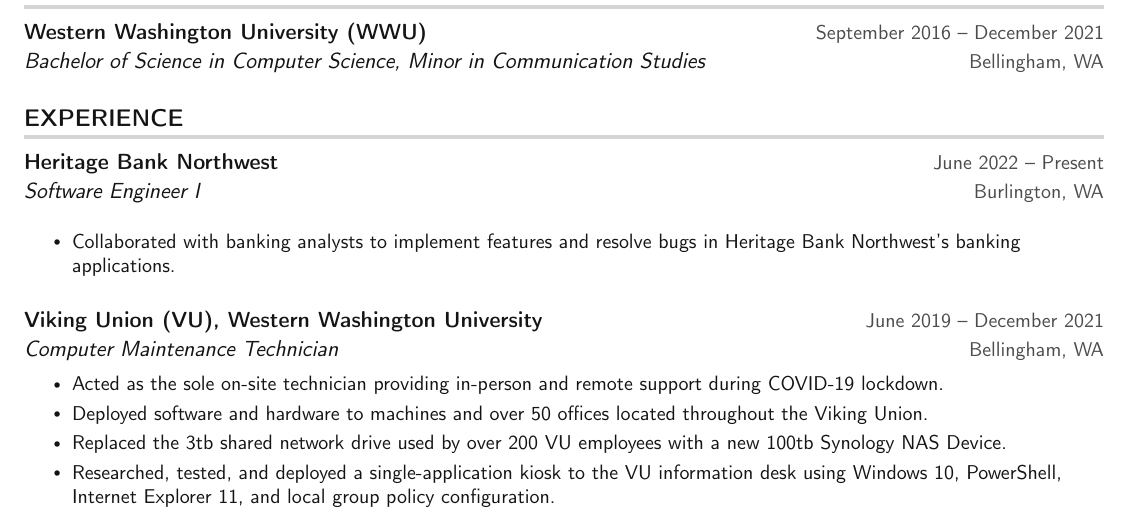
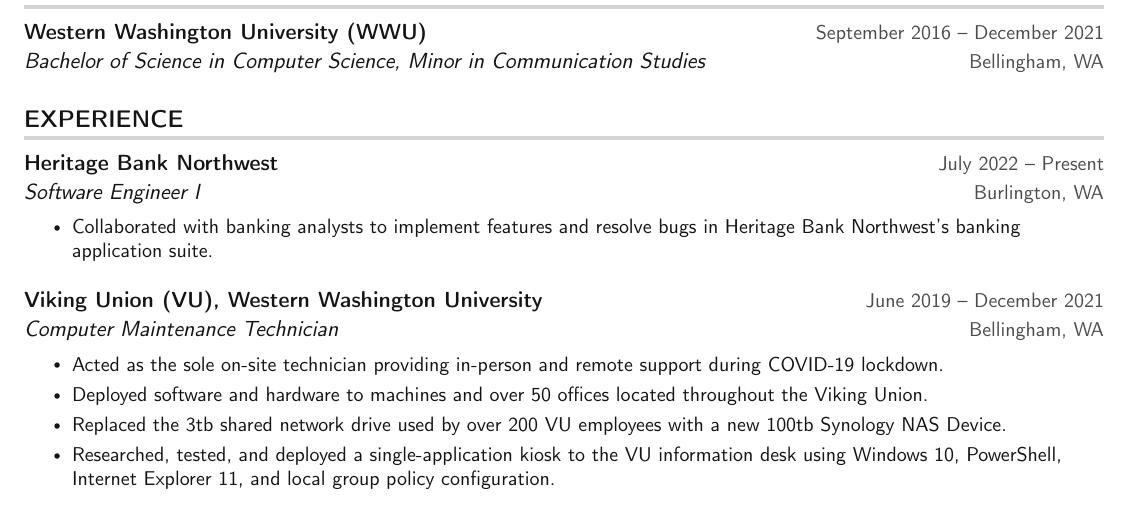
Before and after one commit to xNS5/resume, a LaTeX CV (MichaelKennedy_Resume.tex): part of page 1 of 2, cut so that both start at the same text. Compiled offline with pdfLaTeX.

Commit message:
Fixed starting date for HBNW, adjusted language used in resume item

```diff
--- a/MichaelKennedy_Resume.tex
+++ b/MichaelKennedy_Resume.tex
@@ -150,11 +150,10 @@
   \resumeSubHeadingListStart
 
     \resumeSubheading
-      {Heritage Bank Northwest}{June 2022 -- Present}
+      {Heritage Bank Northwest}{July 2022 -- Present}
       {Software Engineer I}{Burlington, WA}
-
      \resumeItemListStart
-        \resumeItem{Collaborated with banking analysts to implement features and resolve bugs in Heritage Bank Northwest's banking applications.}
+        \resumeItem{Collaborated with banking analysts to implement features and resolve bugs in Heritage Bank Northwest's banking application suite.}
      \resumeItemListEnd
 
     \resumeSubheading
```
